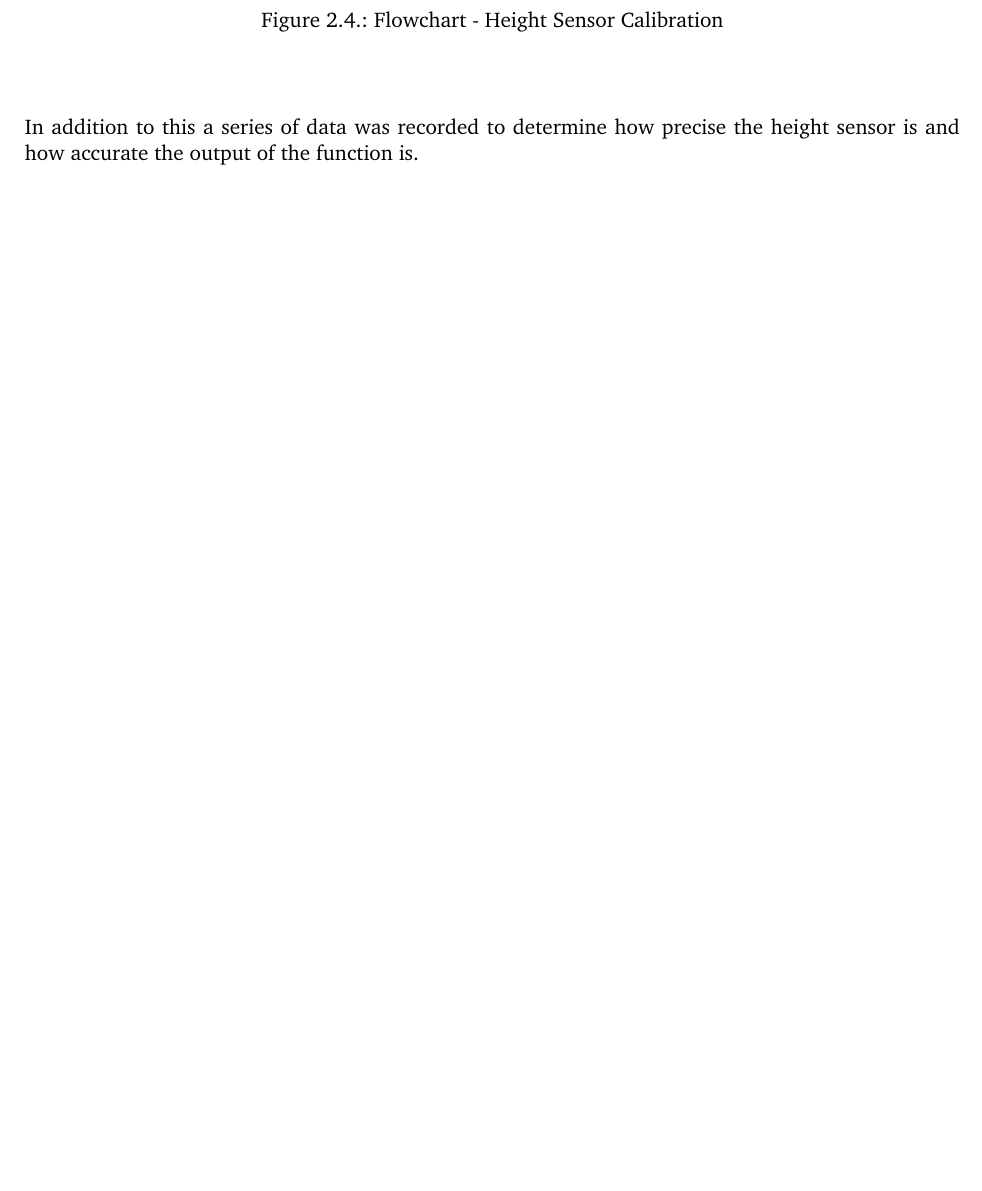
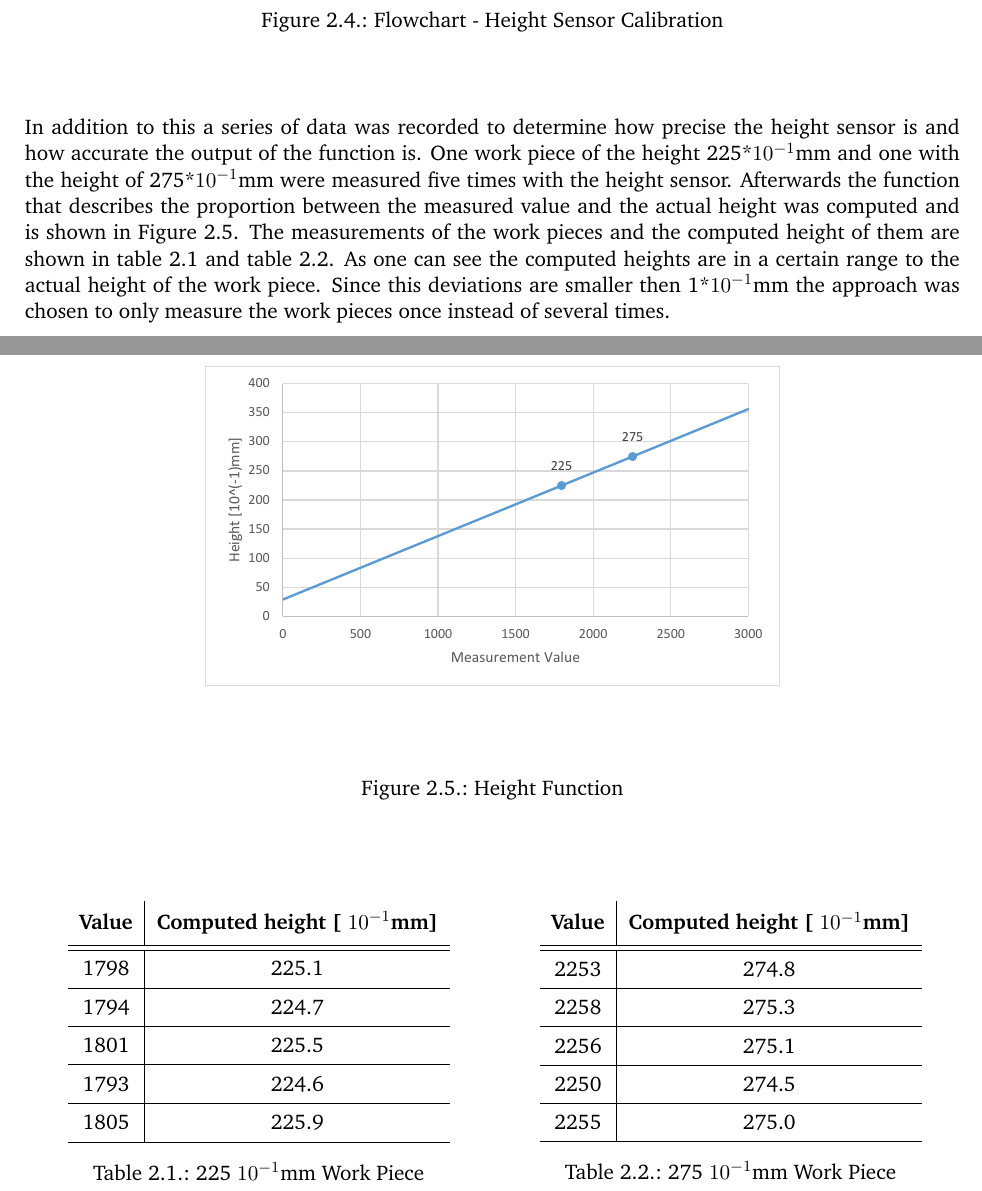
Before and after one commit to jdaberkow/enb350_doc, a LaTeX document (enb350_doc.tex, which reads 02_implementation.tex): part of page 16 of 22 before the commit and two parts of pages 16 and 17 of 23 after it, the two joined at a grey line, cut so that both start at the same text, the shorter picture padded with empty space. Compiled offline with pdfLaTeX; an older LaTeX class or package is replaced by its successor.

Commit message:
add measurements

```diff
--- a/02_implementation.tex
+++ b/02_implementation.tex
@@ -196,4 +196,11 @@ With the slope and y-intercept the actual height of work pieces can be computed
 	\end{center}
 \end{figure}
 
-In addition to this a series of data was recorded to determine how precise the height sensor is and how accurate the output of the function is.
+In addition to this a series of data was recorded to determine how precise the height sensor is and how accurate the output of the function is. One work piece of the height 225*$10^{-1}$mm and one with the height of 275*$10^{-1}$mm were measured five times with the height sensor. Afterwards the function that describes the proportion between the measured value and the actual height was computed and is shown in Figure \ref{fig:heightfunction}. The measurements of the work pieces and the computed height of them are shown in table \ref{tab:225workpiece} and table \ref{tab:275workpiece}.
+As one can see the computed heights are in a certain range to the actual height of the work piece. Since this deviations are smaller then 1*$10^{-1}$mm the approach was chosen to only measure the work pieces once instead of several times.
+
+
+\begin{figure}[H]
+	\begin{center}
+		\includegraphics[width=0.7\textwidth]{media/Measurements_Height_Sensor.pdf}
+		\caption{Height Function}
@@ -199,0 +211,46 @@ In addition to this a series of data was recorded to determine how precise the h
+\begin{minipage}{0.5\textwidth}
+\begin{table}[H]
+	\begin{center}
+		\begin{tabu} spread \linewidth {c | c}
+			\textbf{Value} & \textbf{Computed height [ $10^{-1}$mm]} \\
+			\hline
+			\hline
+			1798 & 225.1\\
+			\hline
+			1794 & 224.7\\
+			\hline
+			1801 & 225.5\\
+			\hline
+			1793 & 224.6\\
+			\hline
+			1805 & 225.9\\
+			\hline
+		\end{tabu}
+		\caption{225 $10^{-1}$mm Work Piece}
+		\label{tab:225workpiece}
+	\end{center}
+\end{table}
+\end{minipage}
+\begin{minipage}{0.5\textwidth}
+\begin{table}[H]
+	\begin{center}
+		\begin{tabu} spread \linewidth {c | c}
+			\textbf{Value} & \textbf{Computed height [ $10^{-1}$mm]} \\
+			\hline
+			\hline
+			2253 & 274.8\\
+			\hline
+			2258 & 275.3\\
+			\hline
+			2256 & 275.1\\
+			\hline
+			2250 & 274.5\\
+			\hline
+			2255 & 275.0\\
+			\hline
+		\end{tabu}
+		\caption{275 $10^{-1}$mm Work Piece}
+		\label{tab:275workpiece}
+	\end{center}
+\end{table}
+\end{minipage}
```
Also changed, not shown: media/Measurements_Height_Sensor.pdf (added), 02_implementation.tex (4 more changed lines).
